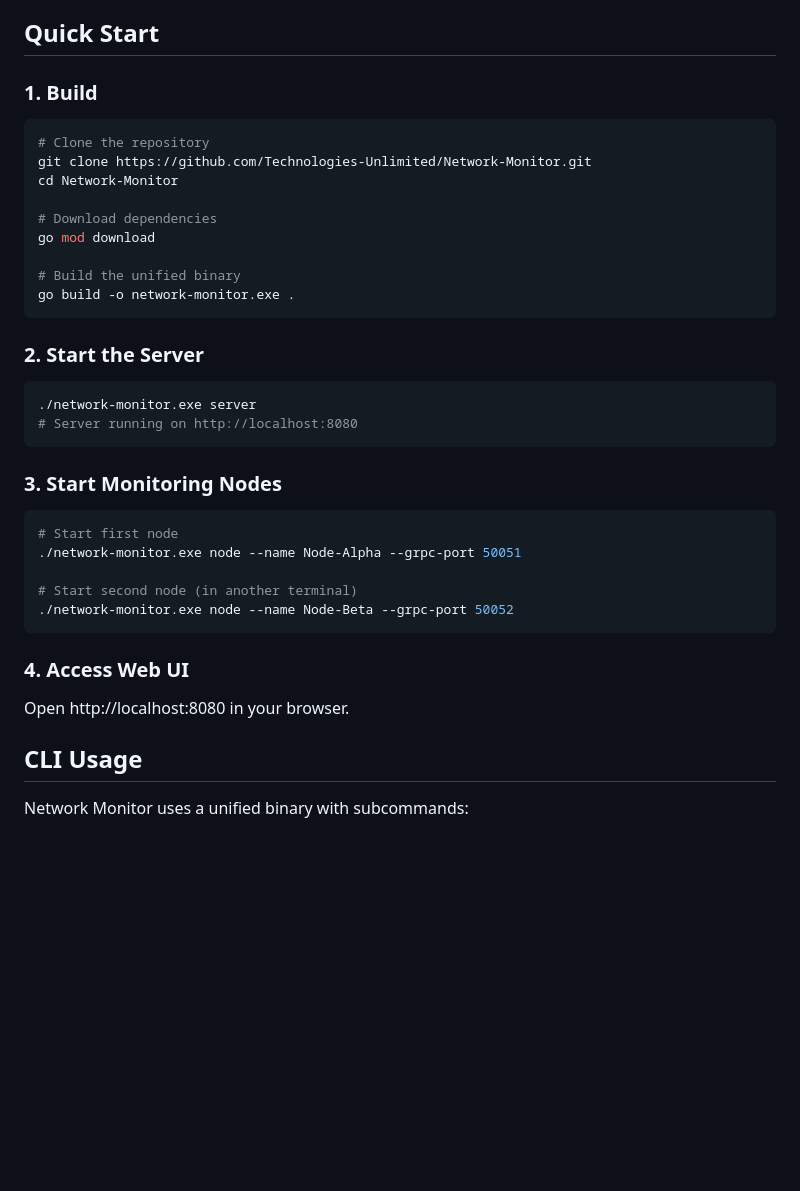
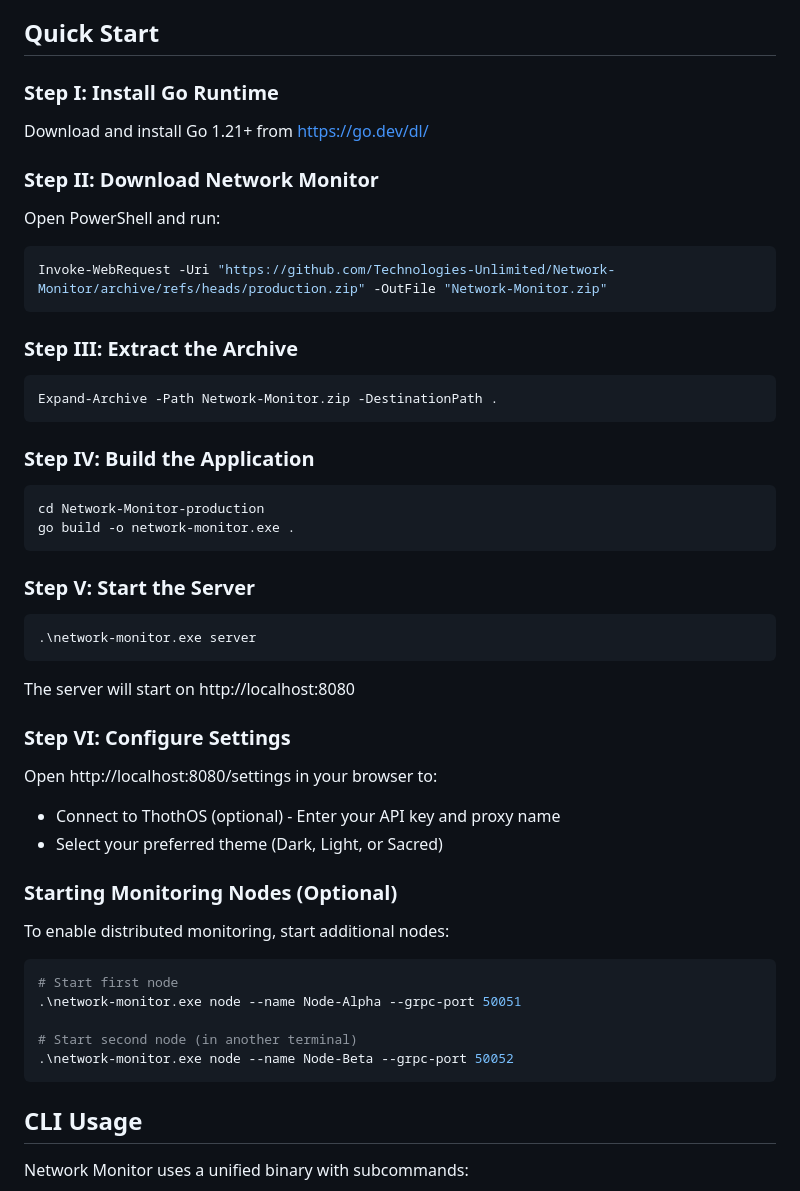
Before and after one commit to Technologies-Unlimited/Network-Proxy, a Markdown page: README.md, the part around the change. GitHub-like rendering; blank space fills up the shorter version.

Commit message:
docs: update Quick Start with step-by-step PowerShell instructions
Match the installation format used in ThothOS proxy setup page with
numbered steps for downloading, extracting, building, and configuring.

Co-Authored-By: Claude Opus 4.5 <noreply@anthropic.com>

````diff
--- a/README.md
+++ b/README.md
@@ -130,40 +130,56 @@ Network Monitor includes a comprehensive OID template library based on Zabbix's
 
 ## Quick Start
 
-### 1. Build
+### Step I: Install Go Runtime
 
-```bash
-# Clone the repository
-git clone https://github.com/Technologies-Unlimited/Network-Monitor.git
-cd Network-Monitor
+Download and install Go 1.21+ from [https://go.dev/dl/](https://go.dev/dl/)
 
-# Download dependencies
-go mod download
+### Step II: Download Network Monitor
 
-# Build the unified binary
+Open PowerShell and run:
+
+```powershell
+Invoke-WebRequest -Uri "https://github.com/Technologies-Unlimited/Network-Monitor/archive/refs/heads/production.zip" -OutFile "Network-Monitor.zip"
+```
+
+### Step III: Extract the Archive
+
+```powershell
+Expand-Archive -Path Network-Monitor.zip -DestinationPath .
+```
+
+### Step IV: Build the Application
+
+```powershell
+cd Network-Monitor-production
 go build -o network-monitor.exe .
 ```
 
-### 2. Start the Server
+### Step V: Start the Server
 
-```bash
-./network-monitor.exe server
-# Server running on http://localhost:8080
+```powershell
+.\network-monitor.exe server
 ```
 
-### 3. Start Monitoring Nodes
+The server will start on http://localhost:8080
 
-```bash
+### Step VI: Configure Settings
+
+Open http://localhost:8080/settings in your browser to:
+- Connect to ThothOS (optional) - Enter your API key and proxy name
+- Select your preferred theme (Dark, Light, or Sacred)
+
+### Starting Monitoring Nodes (Optional)
+
+To enable distributed monitoring, start additional nodes:
+
+```powershell
 # Start first node
-./network-monitor.exe node --name Node-Alpha --grpc-port 50051
+.\network-monitor.exe node --name Node-Alpha --grpc-port 50051
 
 # Start second node (in another terminal)
-./network-monitor.exe node --name Node-Beta --grpc-port 50052
+.\network-monitor.exe node --name Node-Beta --grpc-port 50052
 ```
-
-### 4. Access Web UI
-
-Open http://localhost:8080 in your browser.
 
 ## CLI Usage
 
````
